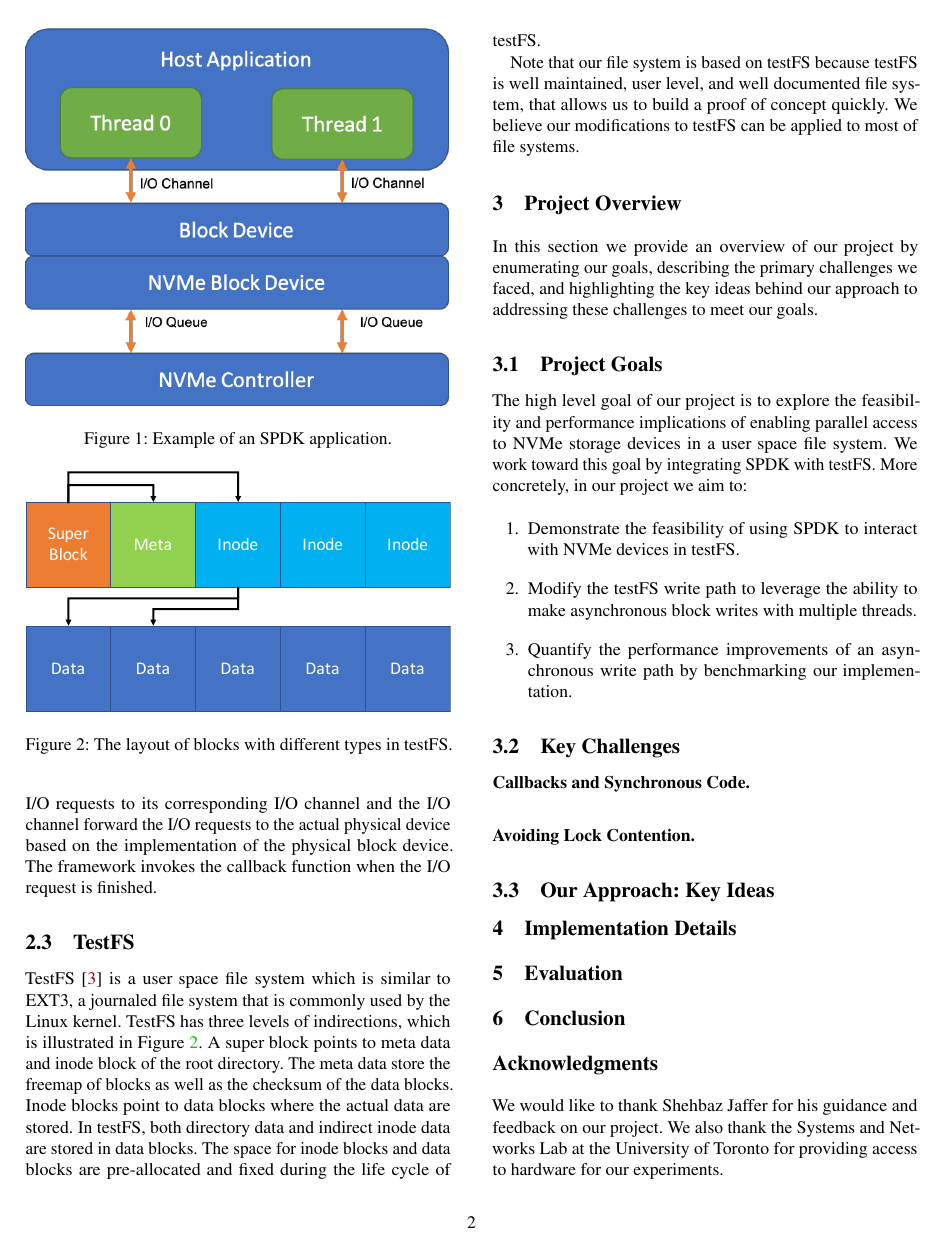
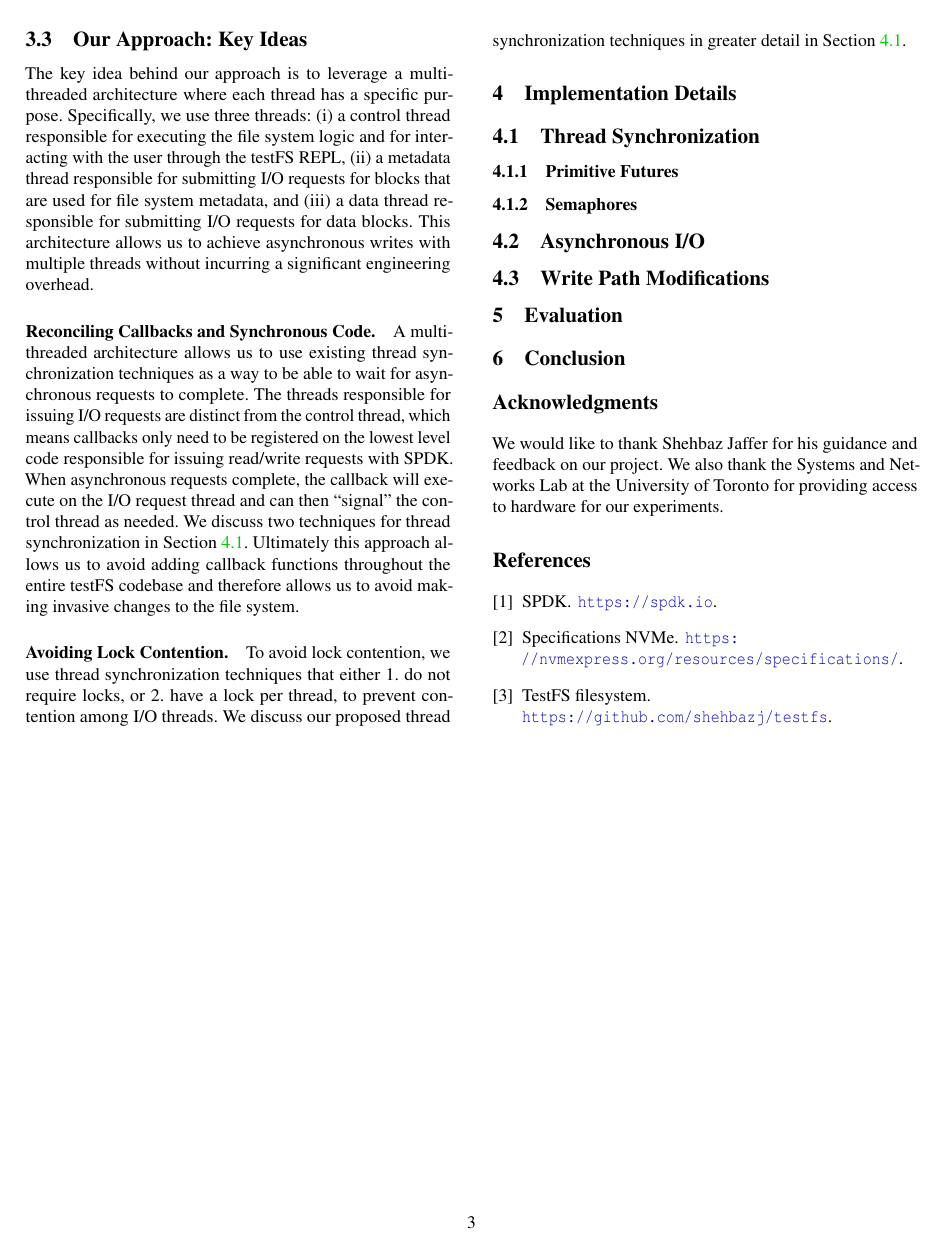
Before and after one commit to Leeleo3x/testFS, a LaTeX paper (report/report.tex, which reads report/sections/3-project-overview.tex, report/sections/4-implementation.tex): page 2 of 3 before the commit and page 3 of 3 after it. Compiled offline with pdfLaTeX; a LaTeX package or settings file that is missing is left out.

Commit message:
WIP: Section 3 first pass

```diff
--- a/report/report.tex
+++ b/report/report.tex
@@ -59,6 +59,9 @@
 \apptocmd{\thebibliography}{\raggedright}{}{}
 \graphicspath{ {./figures/} }
 
+% Inline enumerated lists
+\usepackage[inline]{enumitem}
+
 \begin{document}
 
 %don't want date printed
--- a/report/sections/3-project-overview.tex
+++ b/report/sections/3-project-overview.tex
@@ -20,4 +20,4 @@ testFS. More concretely, in our project we aim to:
 
 \subsection{Key Challenges}
 
-\paragraph{Callbacks and Synchronous Code.}
+\paragraph{Challenge 1: Callbacks and Synchronous Code.}
@@ -24,4 +40,34 @@ testFS. More concretely, in our project we aim to:
+\subsection{Our Approach: Key Ideas}
+The key idea behind our approach is to leverage a multi-threaded architecture
+where each thread has a specific purpose. Specifically, we use three threads:
+\begin{enumerate*}[label={(\roman*)}]
+  \item a control thread responsible for executing the file system logic and
+    for interacting with the user through the testFS REPL,
+  \item a metadata thread responsible for submitting I/O requests for blocks
+    that are used for file system metadata, and
+  \item a data thread responsible for submitting I/O requests for data blocks.
+\end{enumerate*}
+This architecture allows us to achieve asynchronous writes with multiple
+threads without incurring a significant engineering overhead.
+
+\paragraph{Reconciling Callbacks and Synchronous Code.}
+A multi-threaded architecture allows us to use existing thread synchronization
+techniques as a way to be able to wait for asynchronous requests to complete.
+The threads responsible for issuing I/O requests are distinct from the control
+thread, which means callbacks only need to be registered on the lowest level
+code responsible for issuing read/write requests with SPDK. When asynchronous
+requests complete, the callback will execute on the I/O request thread and can
+then ``signal'' the control thread as needed. We discuss two techniques for
+thread synchronization in Section~\ref{sec:threadsync}. Ultimately this
+approach allows us to avoid adding callback functions throughout the entire
+testFS codebase and therefore allows us to avoid making invasive changes to the
+file system.
 
 \paragraph{Avoiding Lock Contention.}
-
-\subsection{Our Approach: Key Ideas}
+To avoid lock contention, we use thread synchronization techniques that either
+\begin{enumerate*}
+  \item do not require locks, or
+  \item have a lock per thread, to prevent contention among I/O threads.
+\end{enumerate*}
+We discuss our proposed thread synchronization techniques in greater detail in
+Section~\ref{sec:threadsync}.
--- a/report/sections/4-implementation.tex
+++ b/report/sections/4-implementation.tex
@@ -1 +1,11 @@
 \section{Implementation Details}
+
+\subsection{Thread Synchronization}\label{sec:threadsync}
+
+\subsubsection{Primitive Futures}
+
+\subsubsection{Semaphores}
+
+\subsection{Asynchronous I/O}
+
+\subsection{Write Path Modifications}
```
Also changed, not shown: report/report.pdf, report/sections/3-project-overview.tex (16 more changed lines).
